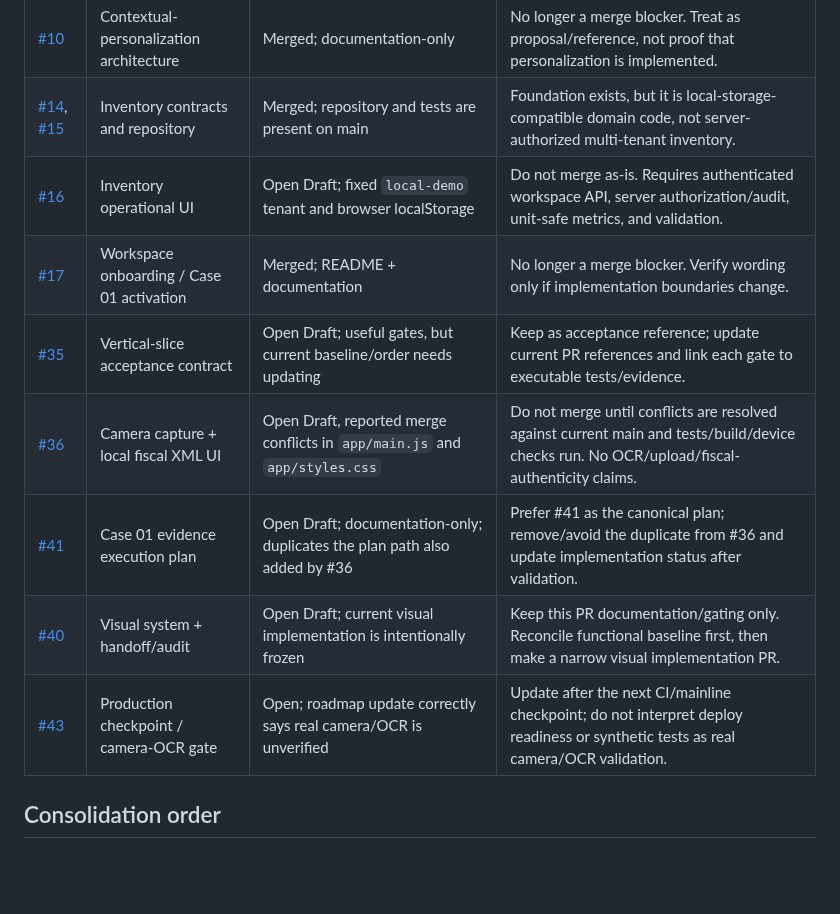
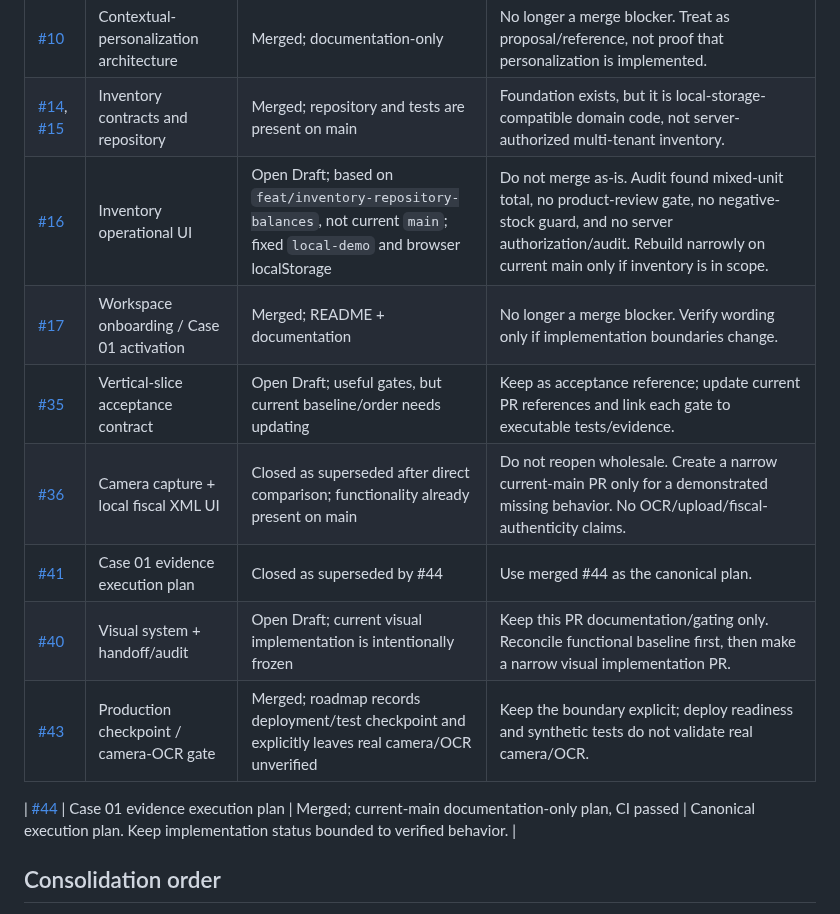
Before and after one commit to symbeon-labs/3l0-vision, a Markdown page: docs/visual-system/pr-reconciliation-v1.md, the part around the change. Rendered like a GitHub page; blank space fills up the shorter version.

Commit message:
docs(reconciliation): refresh PR inventory after Case 01 merges

```diff
--- a/docs/visual-system/pr-reconciliation-v1.md
+++ b/docs/visual-system/pr-reconciliation-v1.md
@@ -14,13 +14,15 @@ PR #40 must not merge visual CSS changes into an unstable functional baseline. I
 | [#5](https://github.com/symbeon-labs/3l0-vision/pull/5) | Experimental API / Gate 1 | Closed as superseded; old Node server and synthetic in-memory API are not the current architecture | Do not port the branch in bulk. Extract a specific missing contract only if current Vercel routes demonstrably lack it. |
 | [#10](https://github.com/symbeon-labs/3l0-vision/pull/10) | Contextual-personalization architecture | Merged; documentation-only | No longer a merge blocker. Treat as proposal/reference, not proof that personalization is implemented. |
 | [#14](https://github.com/symbeon-labs/3l0-vision/pull/14), [#15](https://github.com/symbeon-labs/3l0-vision/pull/15) | Inventory contracts and repository | Merged; repository and tests are present on main | Foundation exists, but it is local-storage-compatible domain code, not server-authorized multi-tenant inventory. |
-| [#16](https://github.com/symbeon-labs/3l0-vision/pull/16) | Inventory operational UI | Open Draft; fixed `local-demo` tenant and browser localStorage | Do not merge as-is. Requires authenticated workspace API, server authorization/audit, unit-safe metrics, and validation. |
+| [#16](https://github.com/symbeon-labs/3l0-vision/pull/16) | Inventory operational UI | Open Draft; based on `feat/inventory-repository-balances`, not current `main`; fixed `local-demo` and browser localStorage | Do not merge as-is. Audit found mixed-unit total, no product-review gate, no negative-stock guard, and no server authorization/audit. Rebuild narrowly on current main only if inventory is in scope. |
 | [#17](https://github.com/symbeon-labs/3l0-vision/pull/17) | Workspace onboarding / Case 01 activation | Merged; README + documentation | No longer a merge blocker. Verify wording only if implementation boundaries change. |
 | [#35](https://github.com/symbeon-labs/3l0-vision/pull/35) | Vertical-slice acceptance contract | Open Draft; useful gates, but current baseline/order needs updating | Keep as acceptance reference; update current PR references and link each gate to executable tests/evidence. |
-| [#36](https://github.com/symbeon-labs/3l0-vision/pull/36) | Camera capture + local fiscal XML UI | Open Draft, reported merge conflicts in `app/main.js` and `app/styles.css` | Do not merge until conflicts are resolved against current main and tests/build/device checks run. No OCR/upload/fiscal-authenticity claims. |
-| [#41](https://github.com/symbeon-labs/3l0-vision/pull/41) | Case 01 evidence execution plan | Open Draft; documentation-only; duplicates the plan path also added by #36 | Prefer #41 as the canonical plan; remove/avoid the duplicate from #36 and update implementation status after validation. |
+| [#36](https://github.com/symbeon-labs/3l0-vision/pull/36) | Camera capture + local fiscal XML UI | Closed as superseded after direct comparison; functionality already present on main | Do not reopen wholesale. Create a narrow current-main PR only for a demonstrated missing behavior. No OCR/upload/fiscal-authenticity claims. |
+| [#41](https://github.com/symbeon-labs/3l0-vision/pull/41) | Case 01 evidence execution plan | Closed as superseded by #44 | Use merged #44 as the canonical plan. |
 | [#40](https://github.com/symbeon-labs/3l0-vision/pull/40) | Visual system + handoff/audit | Open Draft; current visual implementation is intentionally frozen | Keep this PR documentation/gating only. Reconcile functional baseline first, then make a narrow visual implementation PR. |
-| [#43](https://github.com/symbeon-labs/3l0-vision/pull/43) | Production checkpoint / camera-OCR gate | Open; roadmap update correctly says real camera/OCR is unverified | Update after the next CI/mainline checkpoint; do not interpret deploy readiness or synthetic tests as real camera/OCR validation. |
+| [#43](https://github.com/symbeon-labs/3l0-vision/pull/43) | Production checkpoint / camera-OCR gate | Merged; roadmap records deployment/test checkpoint and explicitly leaves real camera/OCR unverified | Keep the boundary explicit; deploy readiness and synthetic tests do not validate real camera/OCR. |
+
+| [#44](https://github.com/symbeon-labs/3l0-vision/pull/44) | Case 01 evidence execution plan | Merged; current-main documentation-only plan, CI passed | Canonical execution plan. Keep implementation status bounded to verified behavior. |
 
 ## Consolidation order
 
```
